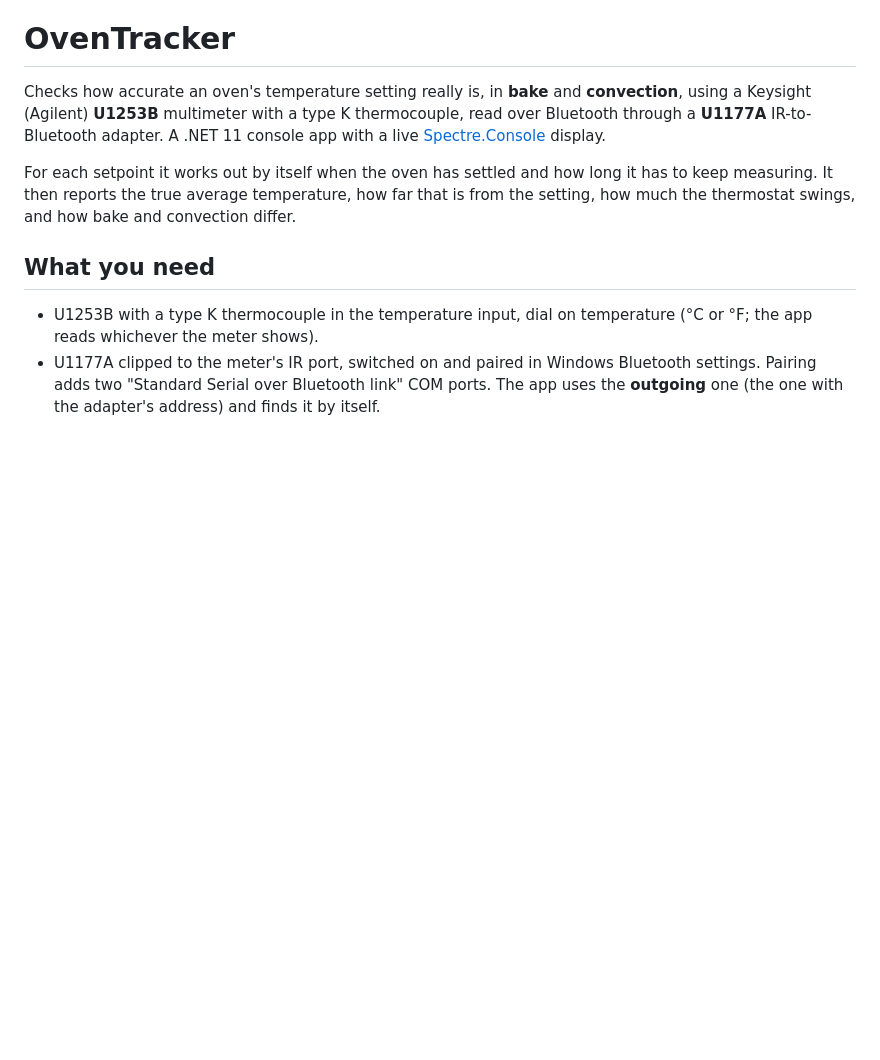
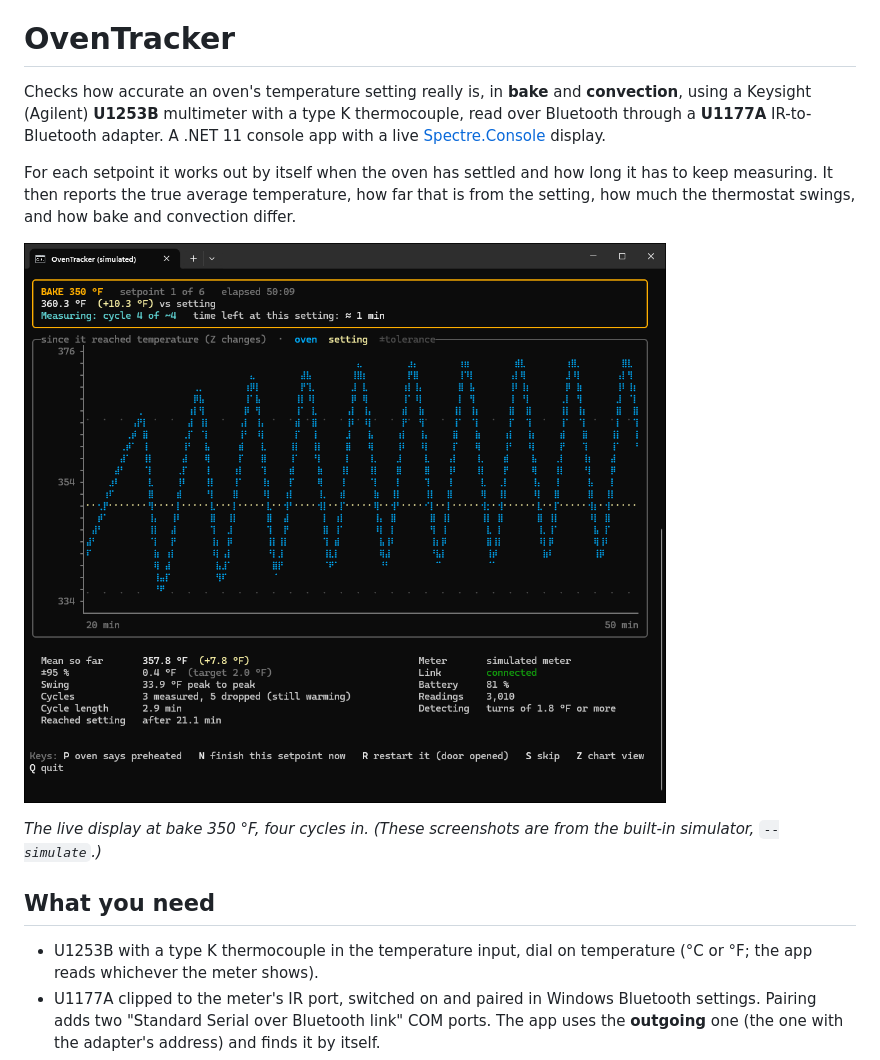
Before and after one commit to TGoodhew/OvenTracker, a Markdown page: README.md, the part around one of its changes. Rendered like a GitHub page; pictures changed too: docs/images/dashboard.png (added); blank space fills up the shorter version.

Commit message:
README: screenshots of the start, the live display and the results
Taken from the simulator in Windows Terminal.

Co-Authored-By: Claude Opus 5.5 <noreply@anthropic.com>

```diff
--- a/README.md
+++ b/README.md
@@ -8,6 +8,10 @@ Keysight (Agilent) **U1253B** multimeter with a type K thermocouple, read over B
 For each setpoint it works out by itself when the oven has settled and how long it has to keep
 measuring. It then reports the true average temperature, how far that is from the setting, how much the
 thermostat swings, and how bake and convection differ.
+
+![The live display while a setpoint is measured: the oven temperature cycling around the setting, the mean so far and its uncertainty, and the cycles counted](docs/images/dashboard.png)
+
+*The live display at bake 350 °F, four cycles in. (These screenshots are from the built-in simulator, `--simulate`.)*
 
 ## What you need
 
```
Also changed, not shown: other parts of README.md (+6 -0 lines), docs/images/results.png (added), docs/images/start.png (added).
